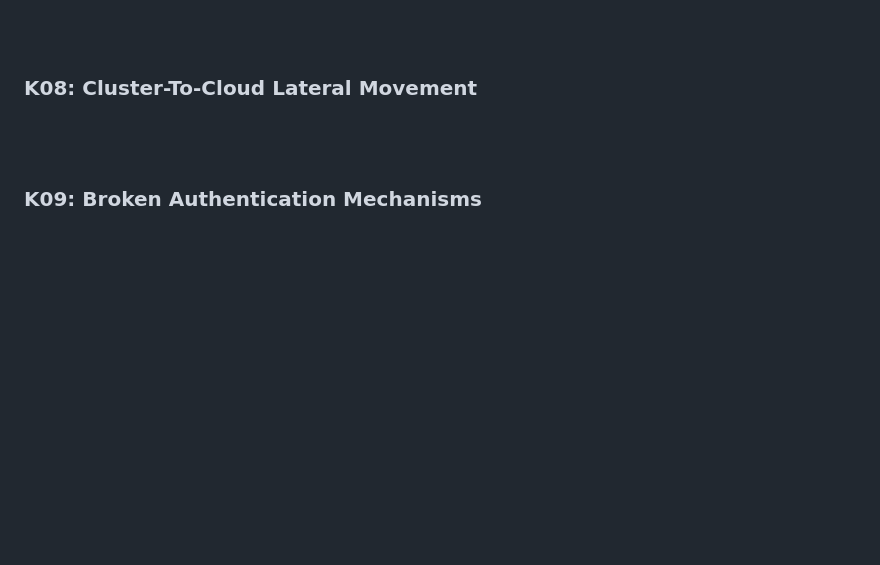
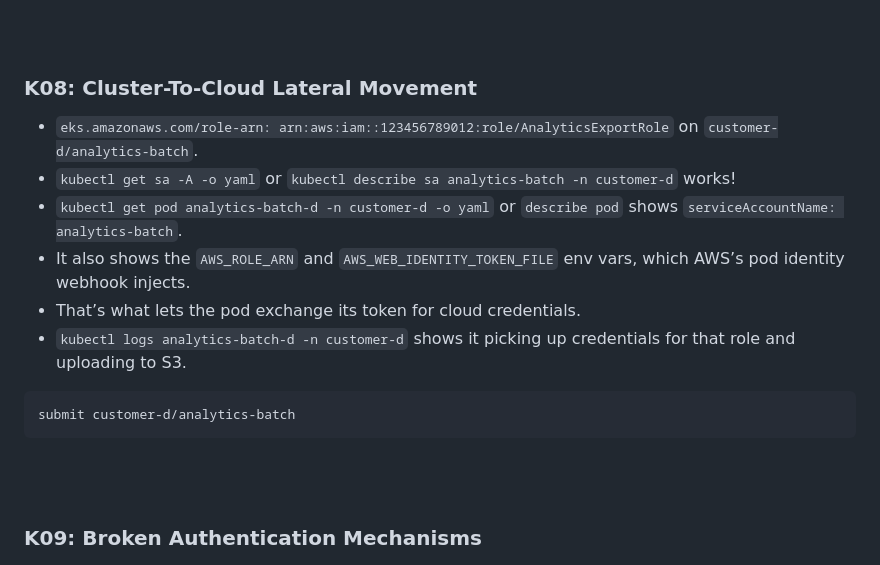
Before and after one commit to ndouglas-edera/ctf-challenge-2, a Markdown page: README.md, the part around the change. GitHub-like rendering; blank space fills up the shorter version.

````diff
--- a/README.md
+++ b/README.md
@@ -188,6 +188,16 @@ protect image remove sha256:a766a07ccdc7b9dae4f45d0f811a7dfbd5845fe610514b313b3a
 <br/><br/>
 
 ### K08: Cluster-To-Cloud Lateral Movement
+- ```eks.amazonaws.com/role-arn: arn:aws:iam::123456789012:role/AnalyticsExportRole``` on ```customer-d/analytics-batch```.
+- ```kubectl get sa -A -o yaml``` or ```kubectl describe sa analytics-batch -n customer-d``` works!
+- ```kubectl get pod analytics-batch-d -n customer-d -o yaml``` or ```describe pod``` shows ```serviceAccountName: analytics-batch```.
+- It also shows the ```AWS_ROLE_ARN``` and ```AWS_WEB_IDENTITY_TOKEN_FILE``` env vars, which AWS’s pod identity webhook injects.
+- That’s what lets the pod exchange its token for cloud credentials.
+- ```kubectl logs analytics-batch-d -n customer-d``` shows it picking up credentials for that role and uploading to S3.
+
+```
+submit customer-d/analytics-batch
+```
 <br/><br/>
 
 
````
